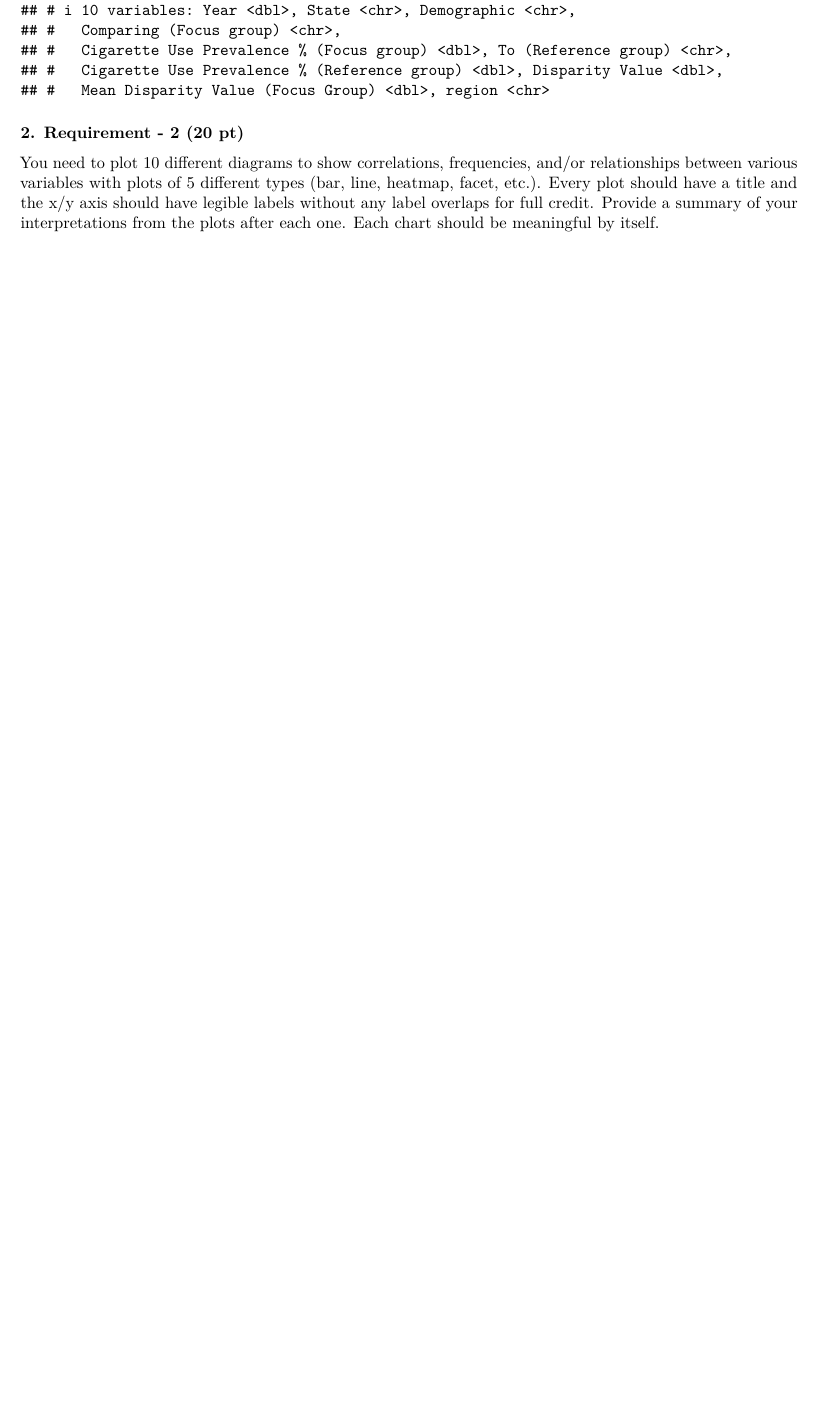
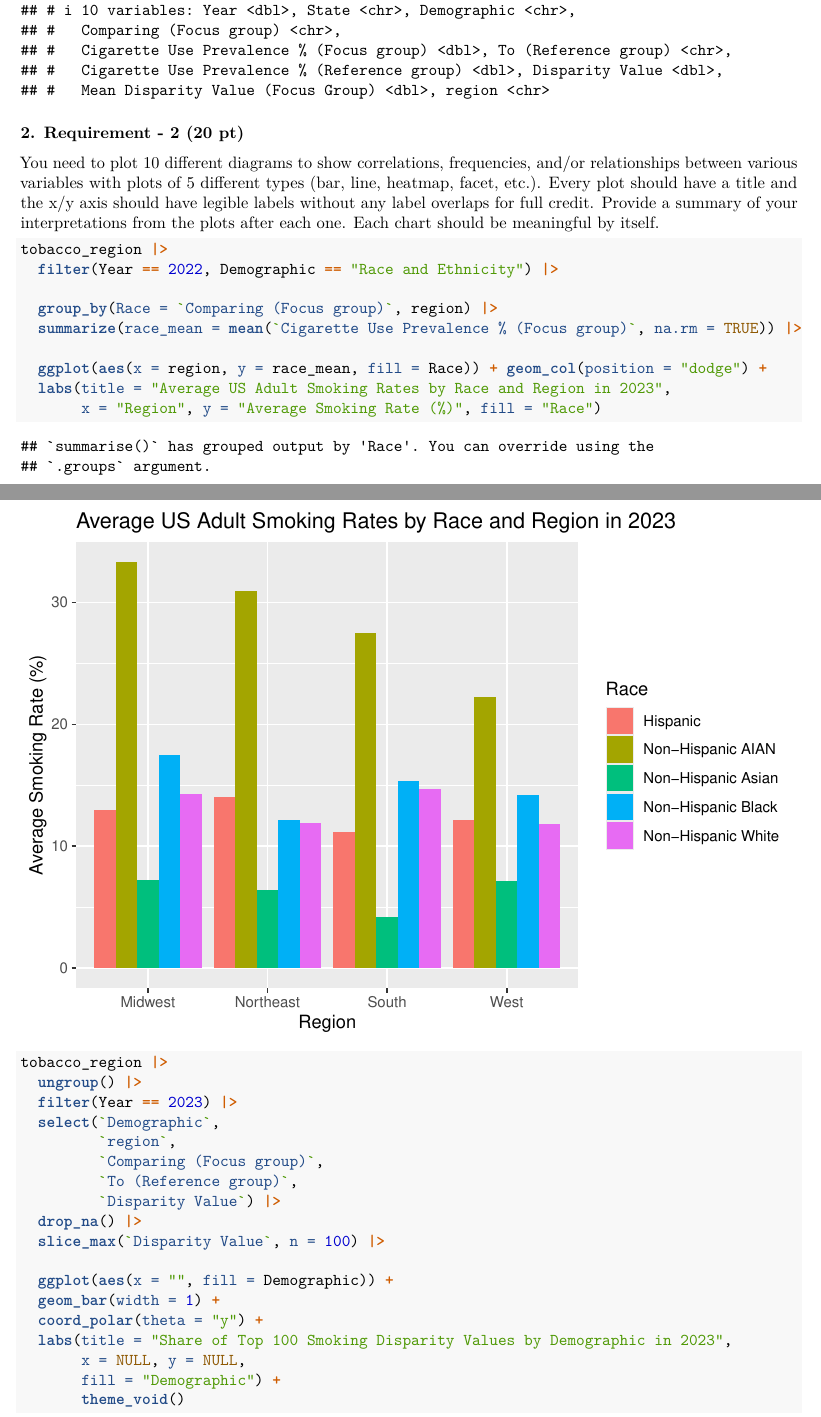
Before and after one commit to Steph-Elsinger/Datasci-306-Final-Project-SHARED-DOC, an R Markdown document (final.Rmd): part of page 4 of 5 before the commit and two parts of pages 4 and 5 of 7 after it, the two joined at a grey line, cut so that both start at the same text, the shorter picture padded with empty space. Rendered offline with R 4.5, knitr and Pandoc, then LaTeX, with nearby package versions.

Commit message:
12/3/2025, 3:20 PM - Stephen Elsinger - 2 Charts

````diff
--- a/final.Rmd
+++ b/final.Rmd
@@ -110,8 +110,41 @@ tobacco_region |>
 You need to plot 10 different diagrams to show correlations, frequencies, and/or relationships between various variables with plots of 5 different types (bar, line, heatmap, facet, etc.). Every plot should have a title and the x/y axis should have legible labels without any label overlaps for full credit. Provide a summary of your interpretations from the plots after each one. Each chart should be meaningful by itself.
 ```{r}
 
+tobacco_region |>
+  filter(Year == 2022, Demographic == "Race and Ethnicity") |>
+
+  group_by(Race = `Comparing (Focus group)`, region) |>
+  summarize(race_mean = mean(`Cigarette Use Prevalence % (Focus group)`, na.rm = TRUE)) |>
+
+  ggplot(aes(x = region, y = race_mean, fill = Race)) + geom_col(position = "dodge") +
+  labs(title = "Average US Adult Smoking Rates by Race and Region in 2023",
+       x = "Region", y = "Average Smoking Rate (%)", fill = "Race")
 
 ```
+
+```{r}
+
+tobacco_region |>
+  ungroup() |>
+  filter(Year == 2023) |>
+  select(`Demographic`,
+         `region`,
+         `Comparing (Focus group)`,
+         `To (Reference group)`,
+         `Disparity Value`) |>
+  drop_na() |>
+  slice_max(`Disparity Value`, n = 100) |>
+
+  ggplot(aes(x = "", fill = Demographic)) +
+  geom_bar(width = 1) +
+  coord_polar(theta = "y") +
+  labs(title = "Share of Top 100 Smoking Disparity Values by Demographic in 2023",
+       x = NULL, y = NULL,
+       fill = "Demographic") +
+       theme_void()
+
+```
+
 
 ### 3. Requirement - 3 (5 pt)
 
````
